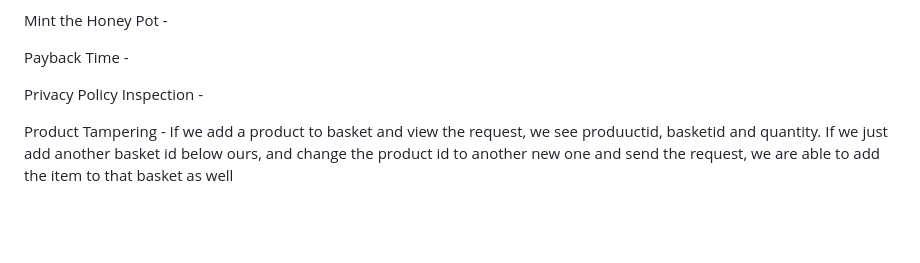
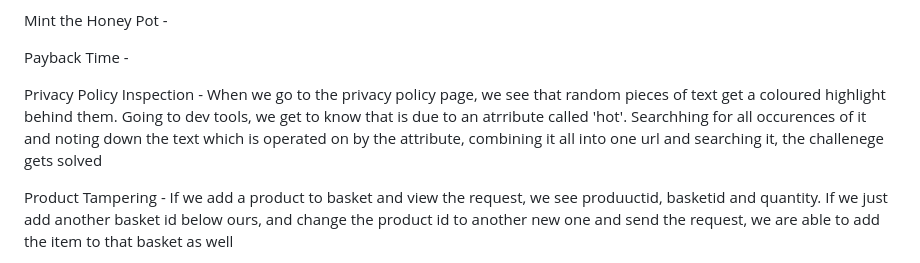
Before and after one commit to poorvi1910/Web, a Markdown page: OWASP_juice_shop.md, the part around the change. GitHub-like rendering; blank space fills up the shorter version.

```diff
--- a/OWASP_juice_shop.md
+++ b/OWASP_juice_shop.md
@@ -38,7 +38,7 @@ Mint the Honey Pot -
 
 Payback Time -
 
-Privacy Policy Inspection -
+Privacy Policy Inspection - When we go to the privacy policy page, we see that random pieces of text get a coloured highlight behind them. Going to dev tools, we get to know that is due to an atrribute called 'hot'. Searchhing for all occurences of it and noting down the text which is operated on by the attribute, combining it all into one url and searching it, the challenege gets solved
 
 Product Tampering - If we add a product to basket and view the request, we see produuctid, basketid and quantity. If we just add another basket id below ours, and change the product id to another new one and send the request, we are able to add the item to that basket as well
 
```
